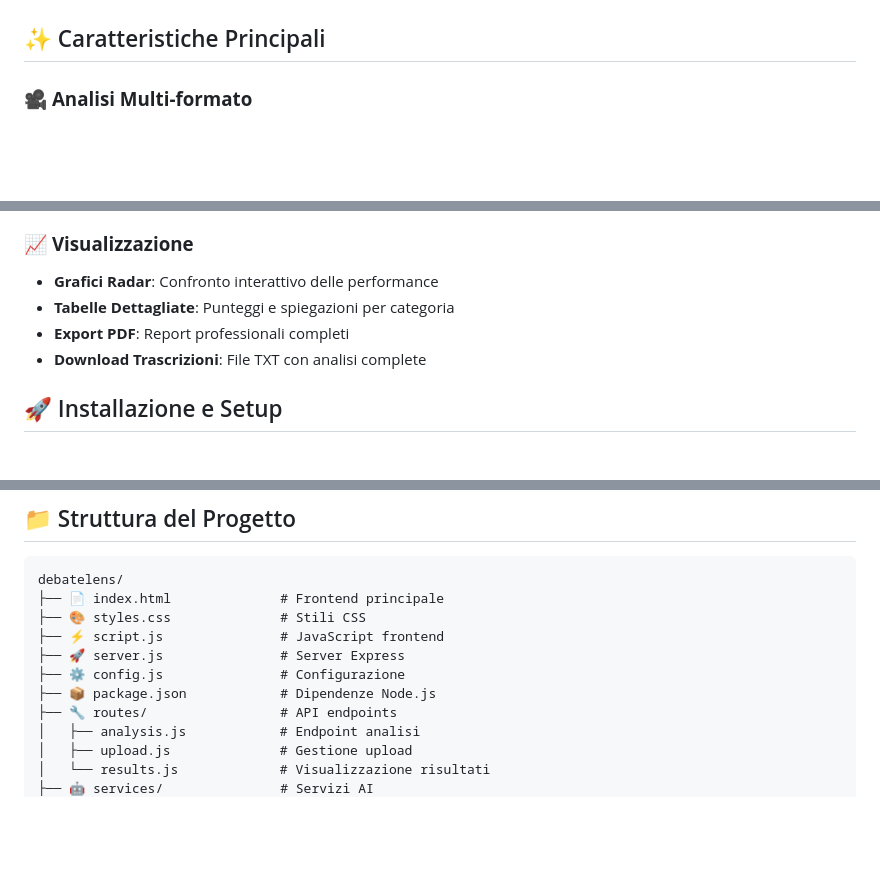
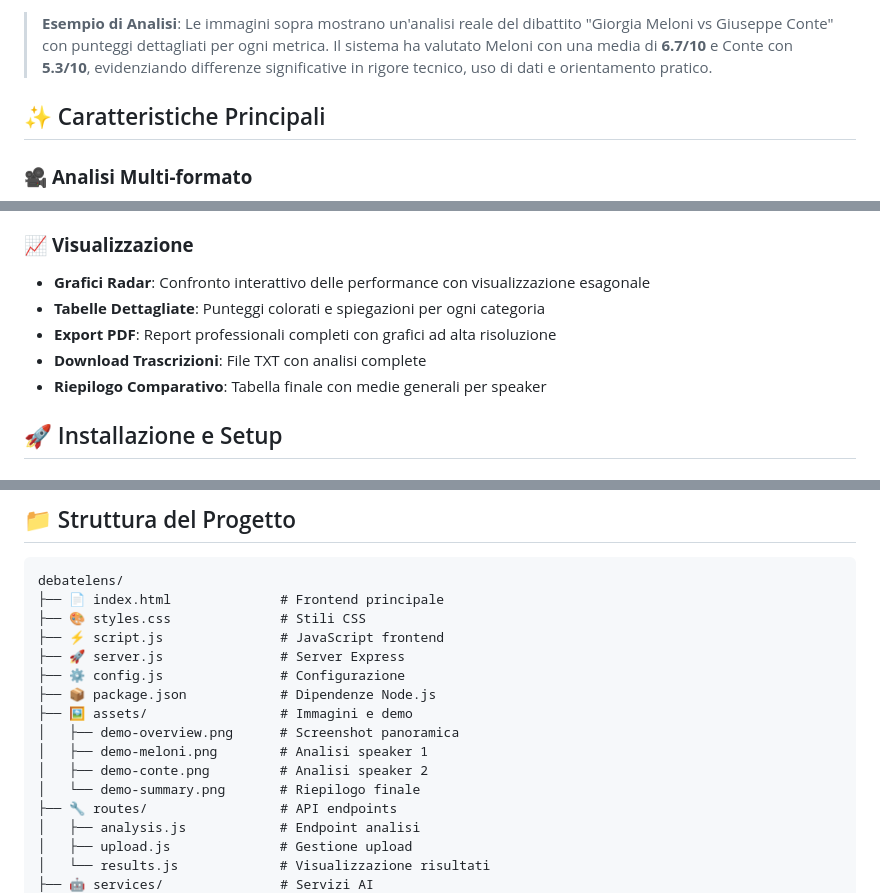
Before and after one commit to mavalente92/debatelens, a Markdown page: README.md, 3 parts joined by grey strips. Drawn GitHub-style; blank space fills up the shorter version.

```diff
--- a/README.md
+++ b/README.md
@@ -8,3 +21,4 @@ DebateLens è un'applicazione web avanzata che utilizza l'intelligenza artificia
+> **Esempio di Analisi**: Le immagini sopra mostrano un'analisi reale del dibattito "Giorgia Meloni vs Giuseppe Conte" con punteggi dettagliati per ogni metrica. Il sistema ha valutato Meloni con una media di **6.7/10** e Conte con **5.3/10**, evidenziando differenze significative in rigore tecnico, uso di dati e orientamento pratico.
 
 ## ✨ Caratteristiche Principali
 
@@ -27,10 +41,11 @@ DebateLens è un'applicazione web avanzata che utilizza l'intelligenza artificia
 6. **Approccio Divulgativo**: Capacità di rendere accessibili concetti complessi
 
 ### 📈 **Visualizzazione**
-- **Grafici Radar**: Confronto interattivo delle performance
-- **Tabelle Dettagliate**: Punteggi e spiegazioni per categoria
-- **Export PDF**: Report professionali completi
+- **Grafici Radar**: Confronto interattivo delle performance con visualizzazione esagonale
+- **Tabelle Dettagliate**: Punteggi colorati e spiegazioni per ogni categoria
+- **Export PDF**: Report professionali completi con grafici ad alta risoluzione
 - **Download Trascrizioni**: File TXT con analisi complete
+- **Riepilogo Comparativo**: Tabella finale con medie generali per speaker
 
 ## 🚀 Installazione e Setup
 
@@ -130,6 +145,11 @@ debatelens/
 ├── 🚀 server.js               # Server Express
 ├── ⚙️ config.js               # Configurazione
 ├── 📦 package.json            # Dipendenze Node.js
+├── 🖼️ assets/                 # Immagini e demo
+│   ├── demo-overview.png      # Screenshot panoramica
+│   ├── demo-meloni.png        # Analisi speaker 1
+│   ├── demo-conte.png         # Analisi speaker 2
+│   └── demo-summary.png       # Riepilogo finale
 ├── 🔧 routes/                 # API endpoints
 │   ├── analysis.js            # Endpoint analisi
 │   ├── upload.js              # Gestione upload
```
Also changed, not shown: other parts of README.md (+14 -1 lines), assets/demo-conte.png.jpg (added), assets/demo-meloni.png.jpg (added), assets/demo-overview.png.jpg (added), assets/demo-summary.png.jpg (added), 1 other file.
